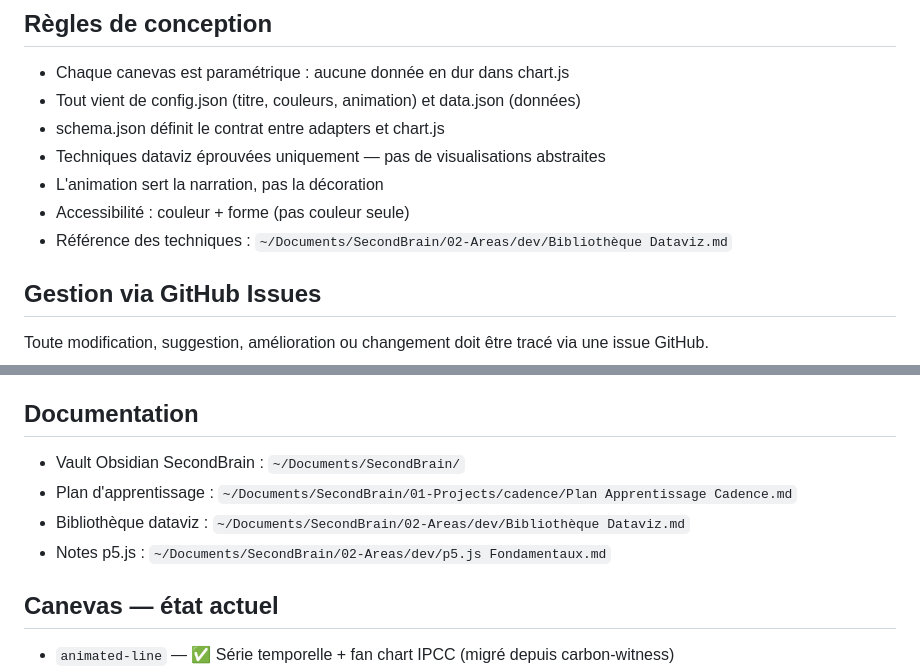
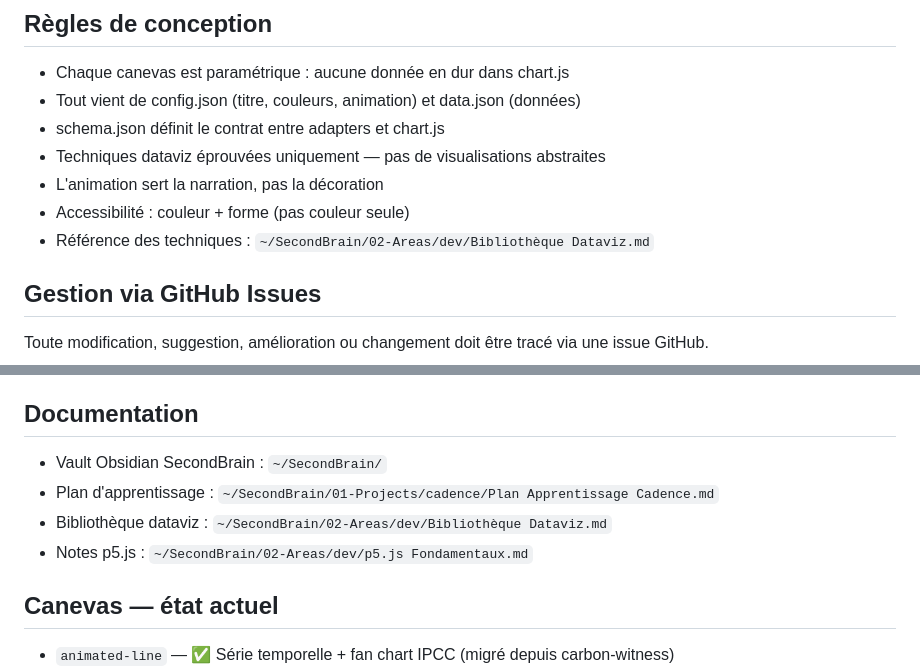
Before and after one commit to StephRoos/cadence, a Markdown page: CLAUDE.md, 2 parts joined by grey strips. GitHub-like rendering.

Commit message:
docs: update SecondBrain path after vault migration
Vault moved from ~/Documents/SecondBrain/ to ~/SecondBrain/ on 2026-04-22.

```diff
--- a/CLAUDE.md
+++ b/CLAUDE.md
@@ -42,7 +42,7 @@ ML engineer solide. JS notions de base. p5.js en cours d'apprentissage. D3 incon
 - Techniques dataviz éprouvées uniquement — pas de visualisations abstraites
 - L'animation sert la narration, pas la décoration
 - Accessibilité : couleur + forme (pas couleur seule)
-- Référence des techniques : `~/Documents/SecondBrain/02-Areas/dev/Bibliothèque Dataviz.md`
+- Référence des techniques : `~/SecondBrain/02-Areas/dev/Bibliothèque Dataviz.md`
 
 ## Gestion via GitHub Issues
 Toute modification, suggestion, amélioration ou changement doit être tracé via une issue GitHub.
@@ -61,10 +61,10 @@ Toute modification, suggestion, amélioration ou changement doit être tracé vi
 - Python/pandas pour les adapters côté serveur (uv pour les dépendances)
 
 ## Documentation
-- Vault Obsidian SecondBrain : `~/Documents/SecondBrain/`
-- Plan d'apprentissage : `~/Documents/SecondBrain/01-Projects/cadence/Plan Apprentissage Cadence.md`
-- Bibliothèque dataviz : `~/Documents/SecondBrain/02-Areas/dev/Bibliothèque Dataviz.md`
-- Notes p5.js : `~/Documents/SecondBrain/02-Areas/dev/p5.js Fondamentaux.md`
+- Vault Obsidian SecondBrain : `~/SecondBrain/`
+- Plan d'apprentissage : `~/SecondBrain/01-Projects/cadence/Plan Apprentissage Cadence.md`
+- Bibliothèque dataviz : `~/SecondBrain/02-Areas/dev/Bibliothèque Dataviz.md`
+- Notes p5.js : `~/SecondBrain/02-Areas/dev/p5.js Fondamentaux.md`
 
 ## Canevas — état actuel
 - `animated-line` — ✅ Série temporelle + fan chart IPCC (migré depuis carbon-witness)
```
